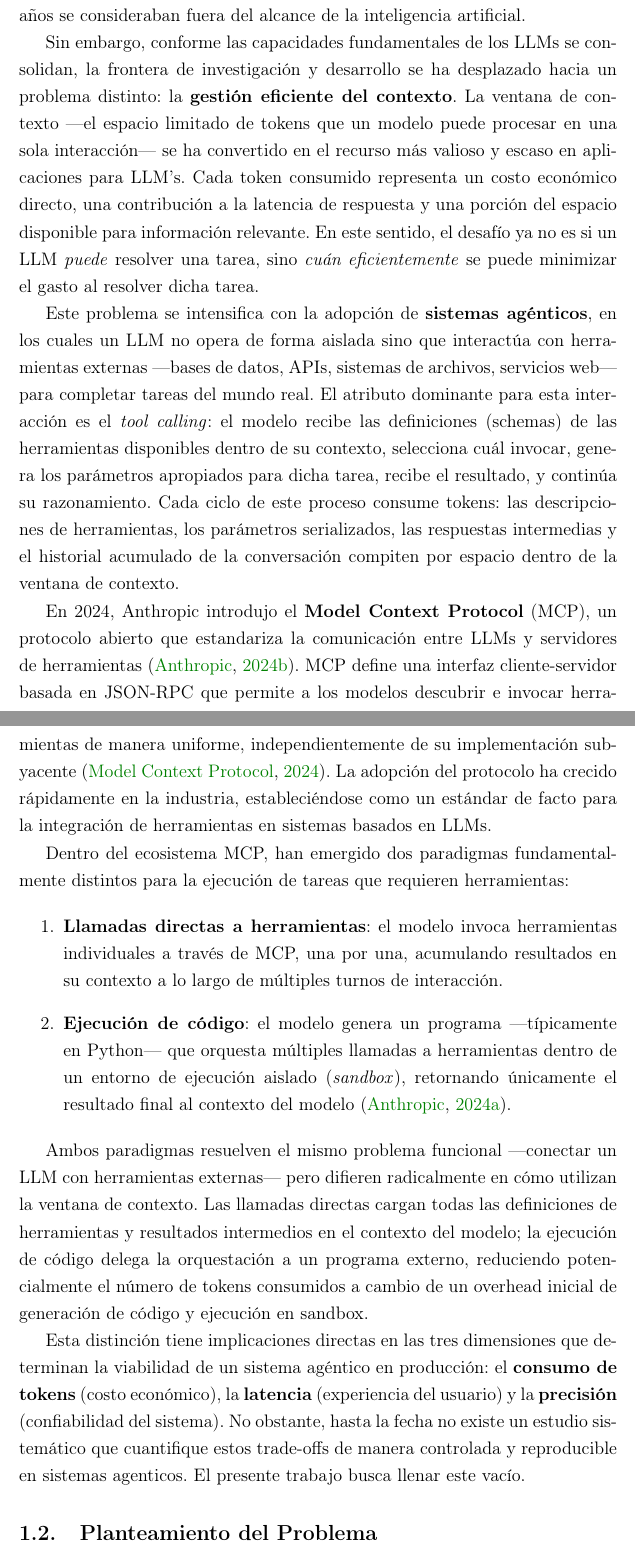
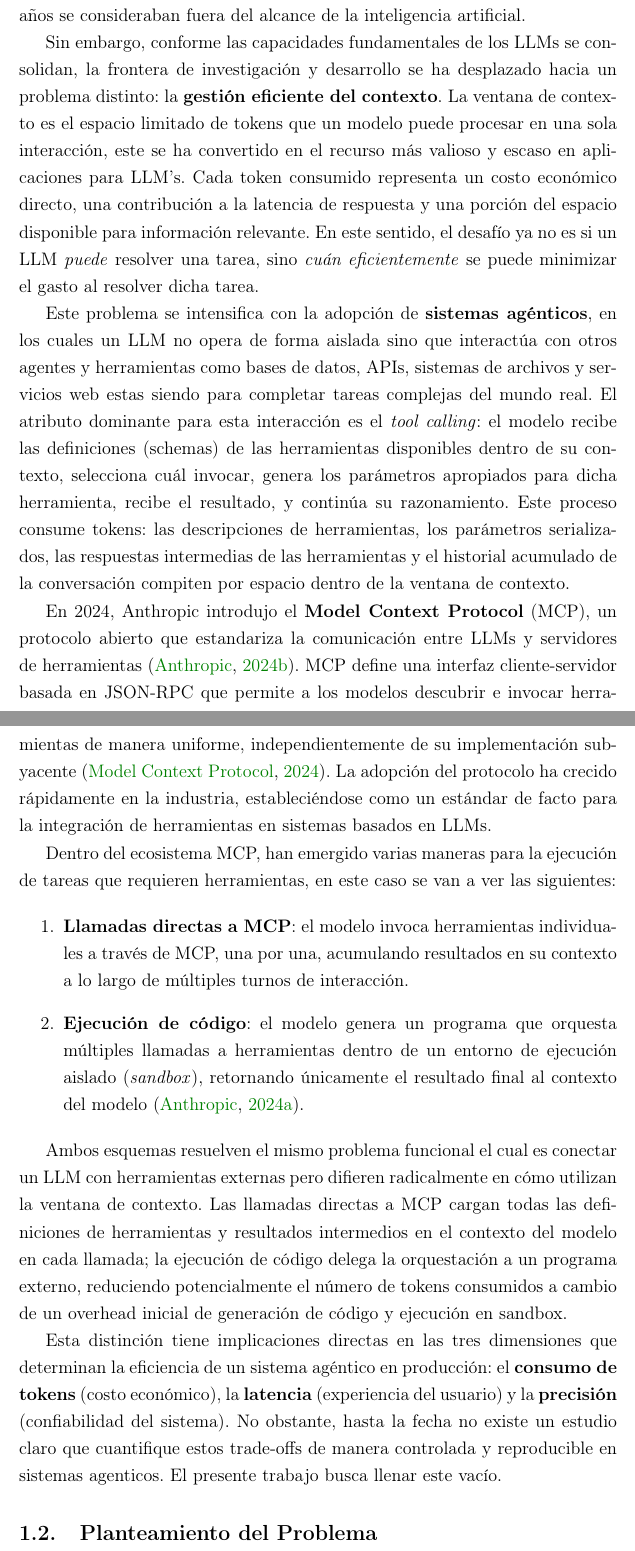
Before and after one commit to maudiaz221/MCP_Thesis, a LaTeX thesis (thesis/main.tex, which reads thesis/chapters/01-introduccion/contexto.tex): two parts of pages 6 and 7 of 24, joined at a grey line, cut so that both start at the same text. Compiled offline with pdfLaTeX.

Commit message:
changes to MCP Server

```diff
--- a/thesis/chapters/01-introduccion/contexto.tex
+++ b/thesis/chapters/01-introduccion/contexto.tex
@@ -12,8 +12,8 @@ consideraban fuera del alcance de la inteligencia artificial.
 Sin embargo, conforme las capacidades fundamentales de los LLMs se consolidan,
 la frontera de investigación y desarrollo se ha desplazado hacia un problema
 distinto: la \textbf{gestión eficiente del contexto}. La ventana de contexto
----el espacio limitado de tokens que un modelo puede procesar en una sola
-interacción--- se ha convertido en el recurso más valioso y escaso en
+es el espacio limitado de tokens que un modelo puede procesar en una sola
+interacción, este se ha convertido en el recurso más valioso y escaso en
 aplicaciones para LLM's. Cada token consumido representa un costo económico
 directo, una contribución a la latencia de respuesta y una porción del espacio
 disponible para información relevante. En este sentido, el desafío ya no es si
@@ -21,14 +21,14 @@ un LLM \textit{puede} resolver una tarea, sino \textit{cuán eficientemente}
 se puede minimizar el gasto al resolver dicha tarea.
 
 Este problema se intensifica con la adopción de \textbf{sistemas agénticos}, en
-los cuales un LLM no opera de forma aislada sino que interactúa con herramientas
-externas ---bases de datos, APIs, sistemas de archivos, servicios web--- para
-completar tareas del mundo real. El atributo dominante para esta interacción es
+los cuales un LLM no opera de forma aislada sino que interactúa con otros agentes y herramientas como
+bases de datos, APIs, sistemas de archivos y servicios web estas siendo para
+completar tareas complejas del mundo real. El atributo dominante para esta interacción es
 el \textit{tool calling}: el modelo recibe las definiciones (schemas) de las
 herramientas disponibles dentro de su contexto, selecciona cuál invocar, genera
-los parámetros apropiados para dicha tarea, recibe el resultado, y continúa su razonamiento.
-Cada ciclo de este proceso consume tokens: las descripciones de herramientas,
-los parámetros serializados, las respuestas intermedias y el historial acumulado
+los parámetros apropiados para dicha herramienta, recibe el resultado, y continúa su razonamiento.
+Este proceso consume tokens: las descripciones de herramientas,
+los parámetros serializados, las respuestas intermedias de las herramientas y el historial acumulado
 de la conversación compiten por espacio dentro de la ventana de contexto.
 
 En 2024, Anthropic introdujo el \textbf{Model Context Protocol} (MCP), un
@@ -40,32 +40,31 @@ manera uniforme, independientemente de su implementación subyacente
 industria, estableciéndose como un estándar de facto para la integración de
 herramientas en sistemas basados en LLMs.
 
-Dentro del ecosistema MCP, han emergido dos paradigmas fundamentalmente
-distintos para la ejecución de tareas que requieren herramientas:
+Dentro del ecosistema MCP, han emergido varias maneras
+para la ejecución de tareas que requieren herramientas, en este caso se van a ver las siguientes:
 
 \begin{enumerate}
-    \item \textbf{Llamadas directas a herramientas}: el modelo invoca
+    \item \textbf{Llamadas directas a MCP}: el modelo invoca
     herramientas individuales a través de MCP, una por una, acumulando
     resultados en su contexto a lo largo de múltiples turnos de interacción.
 
-    \item \textbf{Ejecución de código}: el modelo genera un programa
-    ---típicamente en Python--- que orquesta múltiples llamadas a herramientas
+    \item \textbf{Ejecución de código}: el modelo genera un programa que orquesta múltiples llamadas a herramientas
     dentro de un entorno de ejecución aislado (\textit{sandbox}), retornando
     únicamente el resultado final al contexto del modelo
     \citep{anthropic2024codeexec}.
 \end{enumerate}
 
-Ambos paradigmas resuelven el mismo problema funcional ---conectar un LLM con
-herramientas externas--- pero difieren radicalmente en cómo utilizan la ventana
-de contexto. Las llamadas directas cargan todas las definiciones de herramientas
-y resultados intermedios en el contexto del modelo; la ejecución de código
+Ambos esquemas resuelven el mismo problema funcional el cual es conectar un LLM con
+herramientas externas pero difieren radicalmente en cómo utilizan la ventana
+de contexto. Las llamadas directas a MCP cargan todas las definiciones de herramientas
+y resultados intermedios en el contexto del modelo en cada llamada; la ejecución de código
 delega la orquestación a un programa externo, reduciendo potencialmente el
 número de tokens consumidos a cambio de un overhead inicial de generación de
 código y ejecución en sandbox.
 
 Esta distinción tiene implicaciones directas en las tres dimensiones que
-determinan la viabilidad de un sistema agéntico en producción: el
+determinan la eficiencia de un sistema agéntico en producción: el
 \textbf{consumo de tokens} (costo económico), la \textbf{latencia} (experiencia
 del usuario) y la \textbf{precisión} (confiabilidad del sistema). No obstante,
-hasta la fecha no existe un estudio sistemático que cuantifique estos trade-offs
+hasta la fecha no existe un estudio claro que cuantifique estos trade-offs
 de manera controlada y reproducible en sistemas agenticos. El presente trabajo busca llenar este vacío.
```
Also changed, not shown: thesis/main.pdf, 3 other files.
